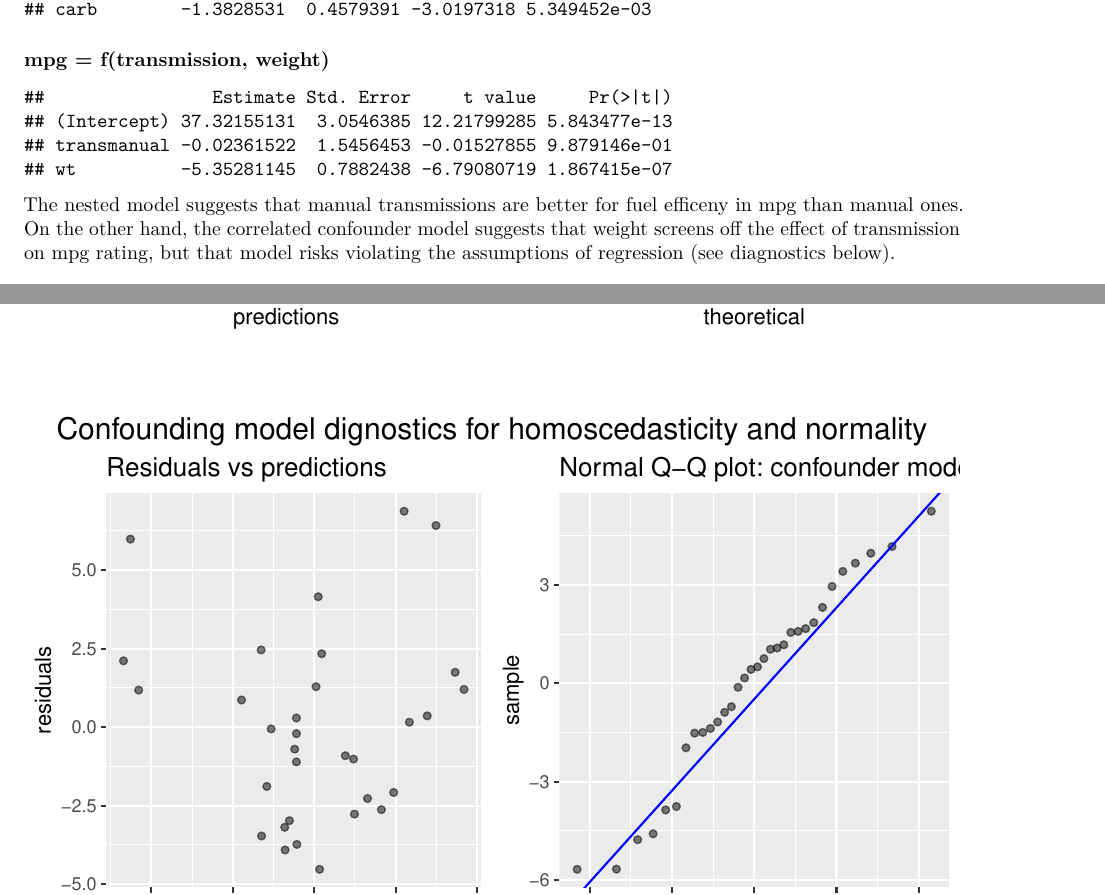
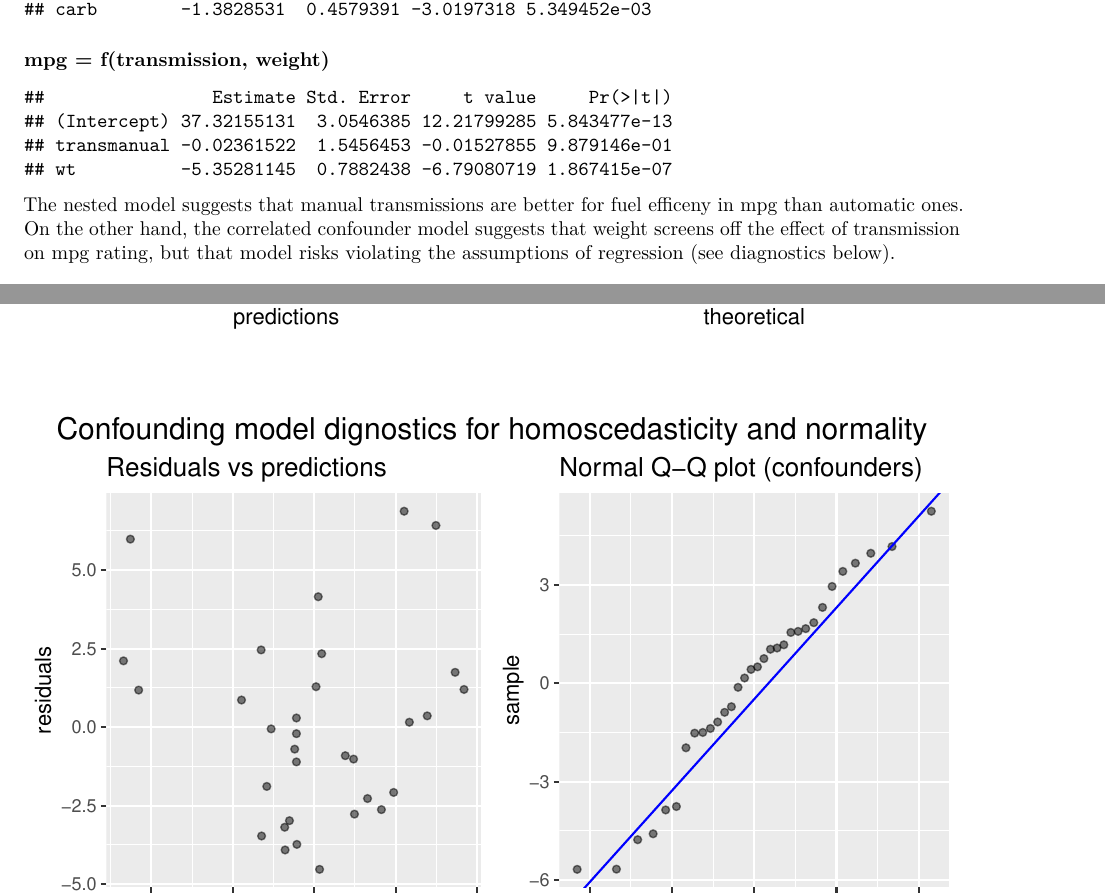
Before and after one commit to jdallmann/Analysis.Examples, an R Markdown document (Transmission.and.MPG.Rmd): two parts of pages 2 and 6 of 6, joined at a grey line, cut so that both start at the same text. Rendered offline with R 4.5, knitr and Pandoc, then LaTeX, with nearby package versions; code that draws random numbers runs with fixed seeds of ours.

Commit message:
Fix typo.

````diff
--- a/Transmission.and.MPG.Rmd
+++ b/Transmission.and.MPG.Rmd
@@ -162,7 +162,7 @@ lmConfound <- lm(mpg ~ trans + wt, data=mtcars)
 summary(lmConfound)$coefficients
 ```
 
-The nested model suggests that manual transmissions are better for fuel efficeny in mpg than manual ones. On the other hand, the correlated confounder model suggests that weight screens off the effect of transmission on mpg rating, but that model risks violating the assumptions of regression (see diagnostics below).
+The nested model suggests that manual transmissions are better for fuel efficeny in mpg than automatic ones. On the other hand, the correlated confounder model suggests that weight screens off the effect of transmission on mpg rating, but that model risks violating the assumptions of regression (see diagnostics below).
 
 ## Diagnostics
 Issues to examine for sucessful linear regression are:
@@ -287,7 +287,7 @@ int <- y[1L] - slope * x[1L]
 d4 <- ggplot(lm3v, aes(sample=.resid)) +
         stat_qq(alpha = 0.5) +
         geom_abline(slope = slope, intercept = int, color="blue") +
-    ggtitle("Normal Q-Q plot: confounder model")
+    ggtitle("Normal Q-Q plot (confounders)")
 ```
 
 ```{r diagPlot2, fig.height=3.75, include=TRUE}
````
Also changed, not shown: Transmission.and.MPG.pdf, Transmission.and.MPG.Rmd (2 more changed lines).
